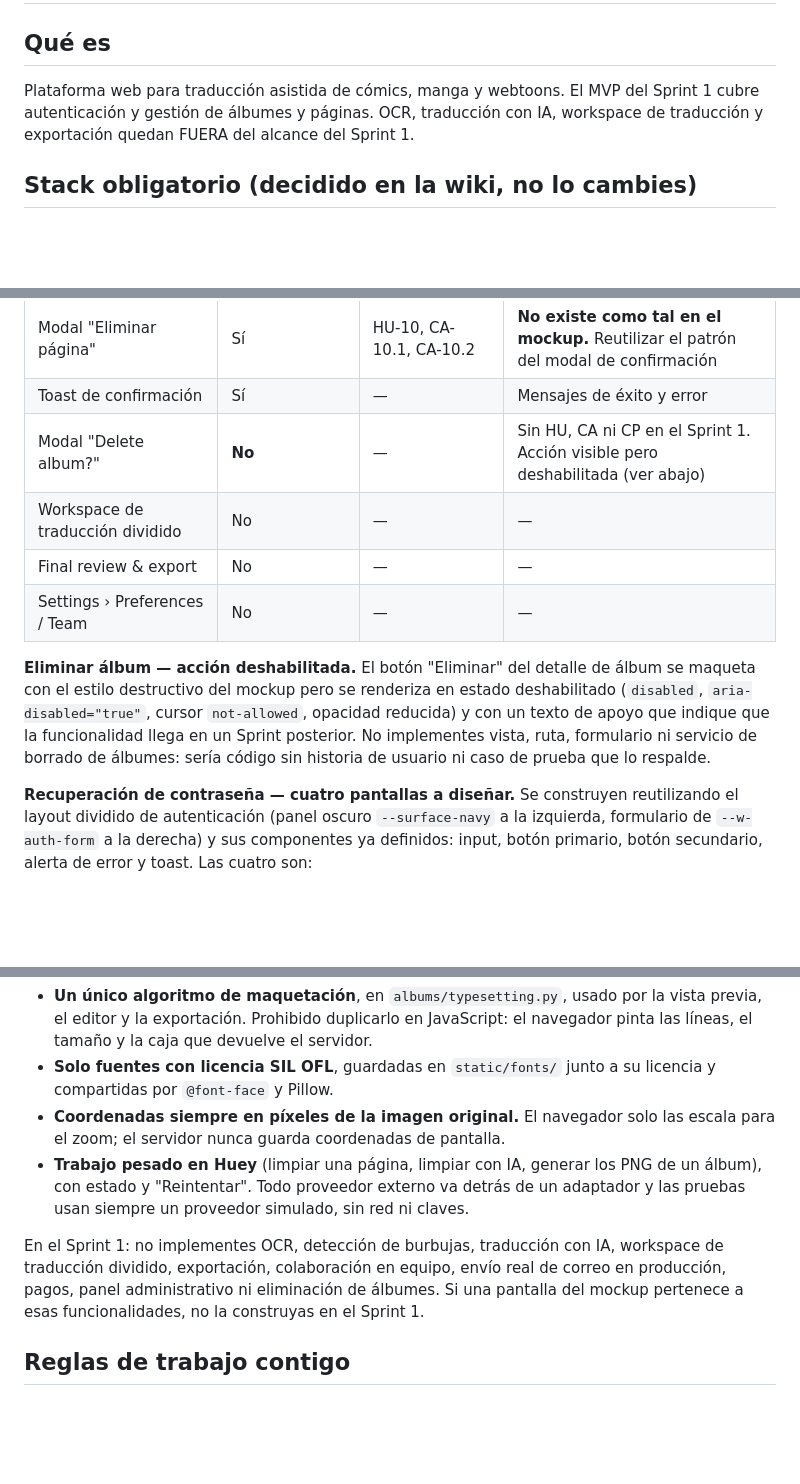
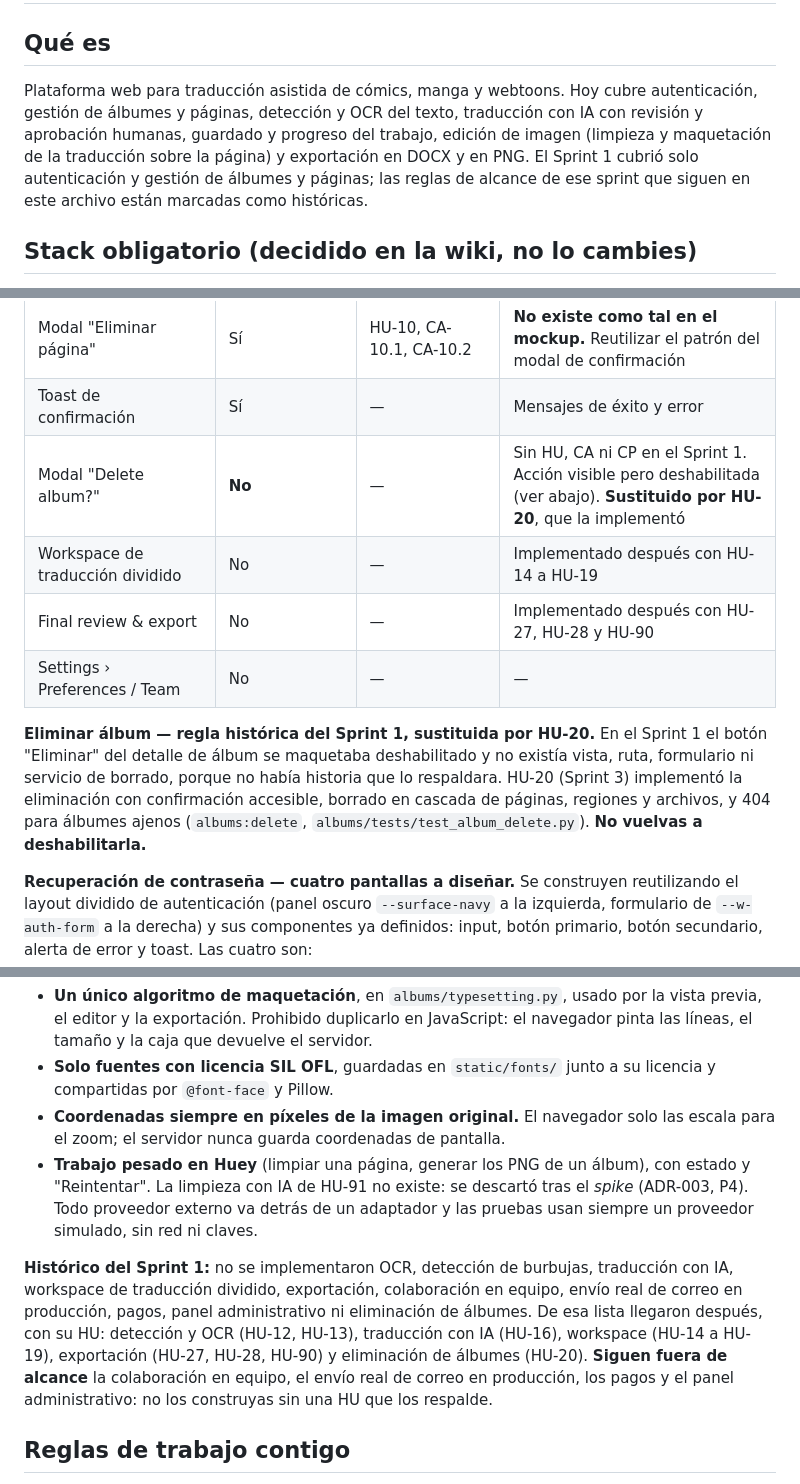
Before and after one commit to RestrepoJuanP/PaneLingo, a Markdown page: CLAUDE.md, 3 parts joined by grey strips. Drawn GitHub-style; blank space fills up the shorter version.

```diff
--- a/CLAUDE.md
+++ b/CLAUDE.md
@@ -1,7 +1,7 @@
 # PaneLingo — Reglas del proyecto
 
 ## Qué es
-Plataforma web para traducción asistida de cómics, manga y webtoons. El MVP del Sprint 1 cubre autenticación y gestión de álbumes y páginas. OCR, traducción con IA, workspace de traducción y exportación quedan FUERA del alcance del Sprint 1.
+Plataforma web para traducción asistida de cómics, manga y webtoons. Hoy cubre autenticación, gestión de álbumes y páginas, detección y OCR del texto, traducción con IA con revisión y aprobación humanas, guardado y progreso del trabajo, edición de imagen (limpieza y maquetación de la traducción sobre la página) y exportación en DOCX y en PNG. El Sprint 1 cubrió solo autenticación y gestión de álbumes y páginas; las reglas de alcance de ese sprint que siguen en este archivo están marcadas como históricas.
 
 ## Stack obligatorio (decidido en la wiki, no lo cambies)
 - Python 3.12
@@ -105,12 +107,12 @@ El mockup **no es código ejecutable**: usa plantillas propietarias con `sc-if`,
 | Upload & scan pages (solo zona de carga y cola de archivos) | Sí, **sin** escaneo ni OCR | — | Cargar páginas |
 | Modal "Eliminar página" | Sí | HU-10, CA-10.1, CA-10.2 | **No existe como tal en el mockup.** Reutilizar el patrón del modal de confirmación |
 | Toast de confirmación | Sí | — | Mensajes de éxito y error |
-| Modal "Delete album?" | **No** | — | Sin HU, CA ni CP en el Sprint 1. Acción visible pero deshabilitada (ver abajo) |
-| Workspace de traducción dividido | No | — | — |
-| Final review & export | No | — | — |
+| Modal "Delete album?" | **No** | — | Sin HU, CA ni CP en el Sprint 1. Acción visible pero deshabilitada (ver abajo). **Sustituido por HU-20**, que la implementó |
+| Workspace de traducción dividido | No | — | Implementado después con HU-14 a HU-19 |
+| Final review & export | No | — | Implementado después con HU-27, HU-28 y HU-90 |
 | Settings › Preferences / Team | No | — | — |
 
-**Eliminar álbum — acción deshabilitada.** El botón "Eliminar" del detalle de álbum se maqueta con el estilo destructivo del mockup pero se renderiza en estado deshabilitado (`disabled`, `aria-disabled="true"`, cursor `not-allowed`, opacidad reducida) y con un texto de apoyo que indique que la funcionalidad llega en un Sprint posterior. No implementes vista, ruta, formulario ni servicio de borrado de álbumes: sería código sin historia de usuario ni caso de prueba que lo respalde.
+**Eliminar álbum — regla histórica del Sprint 1, sustituida por HU-20.** En el Sprint 1 el botón "Eliminar" del detalle de álbum se maquetaba deshabilitado y no existía vista, ruta, formulario ni servicio de borrado, porque no había historia que lo respaldara. HU-20 (Sprint 3) implementó la eliminación con confirmación accesible, borrado en cascada de páginas, regiones y archivos, y 404 para álbumes ajenos (`albums:delete`, `albums/tests/test_album_delete.py`). **No vuelvas a deshabilitarla.**
 
 **Recuperación de contraseña — cuatro pantallas a diseñar.** Se construyen reutilizando el layout dividido de autenticación (panel oscuro `--surface-navy` a la izquierda, formulario de `--w-auth-form` a la derecha) y sus componentes ya definidos: input, botón primario, botón secundario, alerta de error y toast. Las cuatro son:
 
@@ -144,9 +146,9 @@ Los elementos del mockup ligados a funcionalidad fuera de alcance (barras de pro
 - **Un único algoritmo de maquetación**, en `albums/typesetting.py`, usado por la vista previa, el editor y la exportación. Prohibido duplicarlo en JavaScript: el navegador pinta las líneas, el tamaño y la caja que devuelve el servidor.
 - **Solo fuentes con licencia SIL OFL**, guardadas en `static/fonts/` junto a su licencia y compartidas por `@font-face` y Pillow.
 - **Coordenadas siempre en píxeles de la imagen original.** El navegador solo las escala para el zoom; el servidor nunca guarda coordenadas de pantalla.
-- **Trabajo pesado en Huey** (limpiar una página, limpiar con IA, generar los PNG de un álbum), con estado y "Reintentar". Todo proveedor externo va detrás de un adaptador y las pruebas usan siempre un proveedor simulado, sin red ni claves.
+- **Trabajo pesado en Huey** (limpiar una página, generar los PNG de un álbum), con estado y "Reintentar". La limpieza con IA de HU-91 no existe: se descartó tras el *spike* (ADR-003, P4). Todo proveedor externo va detrás de un adaptador y las pruebas usan siempre un proveedor simulado, sin red ni claves.
 
-En el Sprint 1: no implementes OCR, detección de burbujas, traducción con IA, workspace de traducción dividido, exportación, colaboración en equipo, envío real de correo en producción, pagos, panel administrativo ni eliminación de álbumes. Si una pantalla del mockup pertenece a esas funcionalidades, no la construyas en el Sprint 1.
+**Histórico del Sprint 1:** no se implementaron OCR, detección de burbujas, traducción con IA, workspace de traducción dividido, exportación, colaboración en equipo, envío real de correo en producción, pagos, panel administrativo ni eliminación de álbumes. De esa lista llegaron después, con su HU: detección y OCR (HU-12, HU-13), traducción con IA (HU-16), workspace (HU-14 a HU-19), exportación (HU-27, HU-28, HU-90) y eliminación de álbumes (HU-20). **Siguen fuera de alcance** la colaboración en equipo, el envío real de correo en producción, los pagos y el panel administrativo: no los construyas sin una HU que los respalde.
 
 ## Reglas de trabajo contigo
 - Trabaja etapa por etapa. No adelantes trabajo de etapas futuras.
```
Also changed, not shown: other parts of CLAUDE.md (+3 -1 lines), README.md (+10 -11 lines), docs/adr/ADR-001-proveedor-ocr-y-tareas-asincronas.md (+1 -1 lines).
